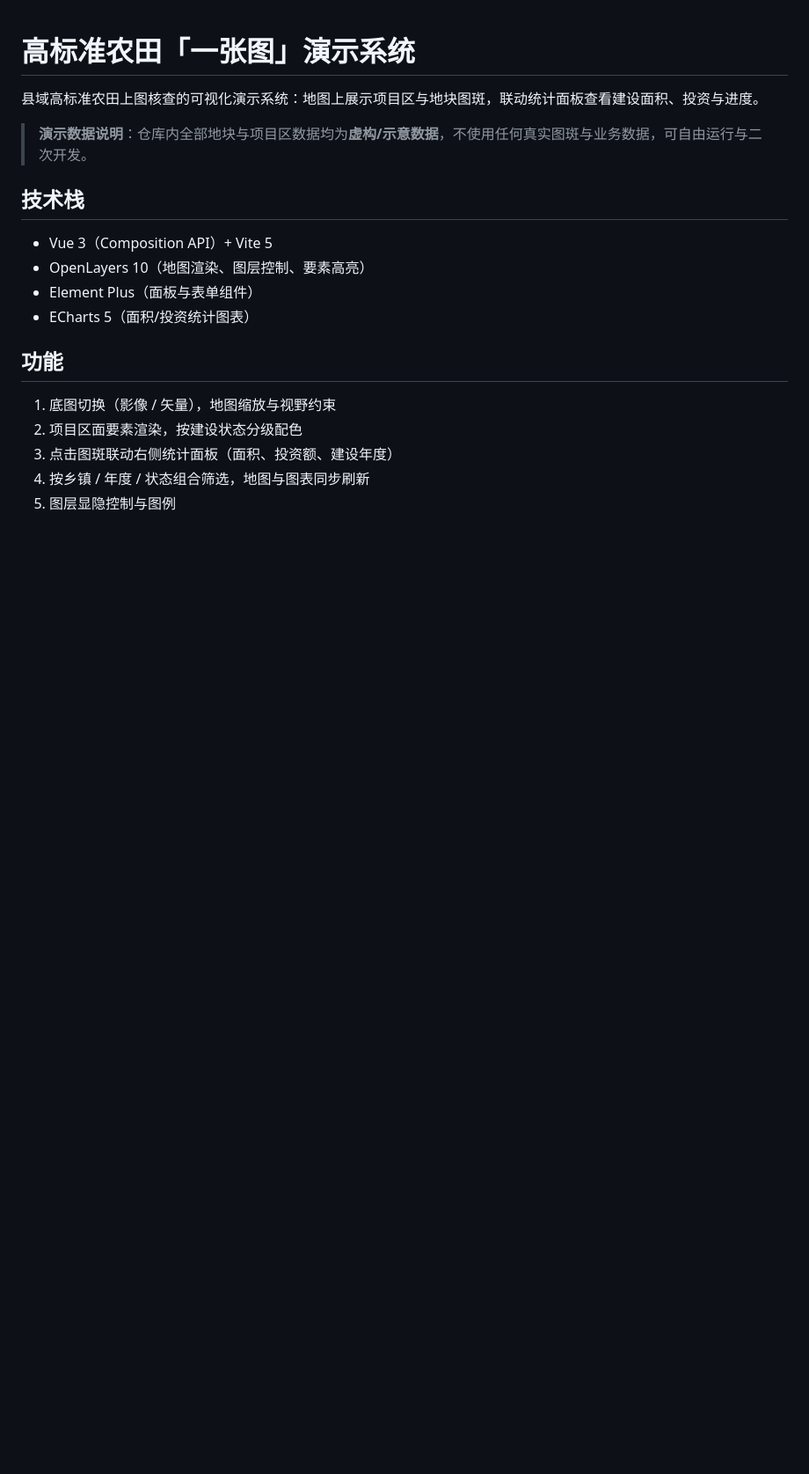
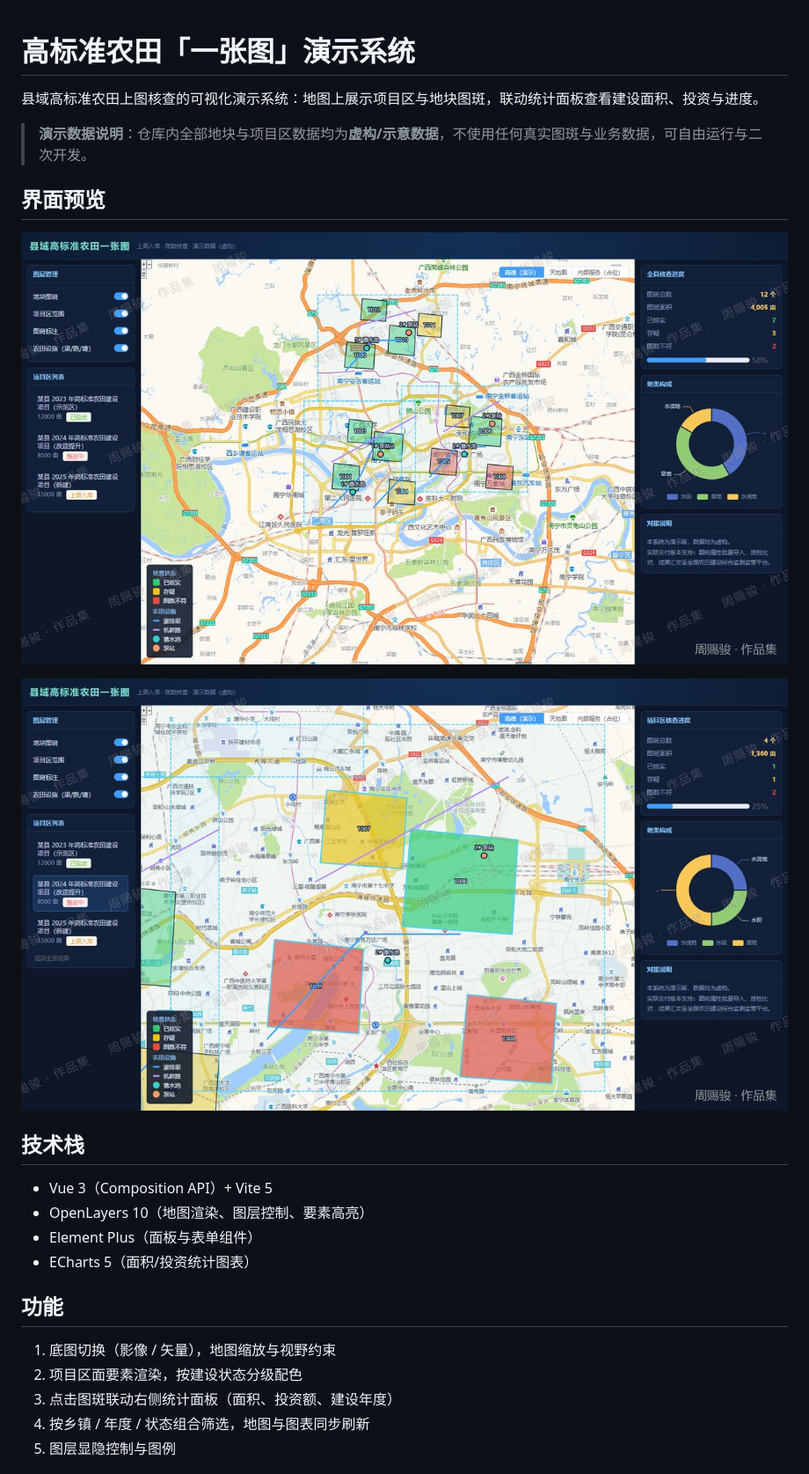
Before and after one commit to zhoucijunGH/farmland-one-map, a Markdown page: README.md, the part around the change. Shown at 88% size. Rendered like a GitHub page; pictures changed too: docs/screenshots/detail.jpg (added), docs/screenshots/overview.jpg (added); blank space fills up the shorter version.

Commit message:
docs: README 增加界面预览截图

```diff
--- a/README.md
+++ b/README.md
@@ -3,6 +3,12 @@
 县域高标准农田上图核查的可视化演示系统：地图上展示项目区与地块图斑，联动统计面板查看建设面积、投资与进度。
 
 > **演示数据说明**：仓库内全部地块与项目区数据均为**虚构/示意数据**，不使用任何真实图斑与业务数据，可自由运行与二次开发。
+
+## 界面预览
+
+![一张图总览：图层管理、项目区列表、地图渲染与全程核查进度](docs/screenshots/overview.jpg)
+
+![地块构成统计与图斑联动查看](docs/screenshots/detail.jpg)
 
 ## 技术栈
 
```
